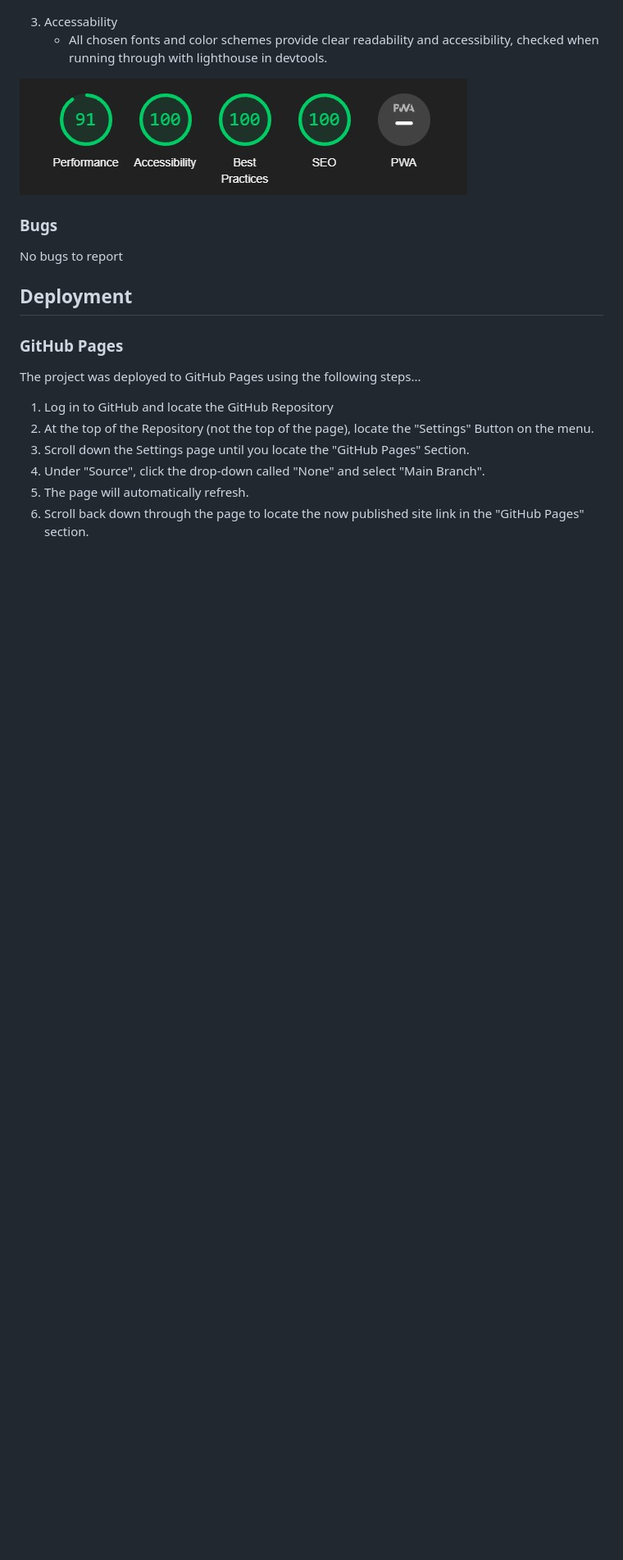
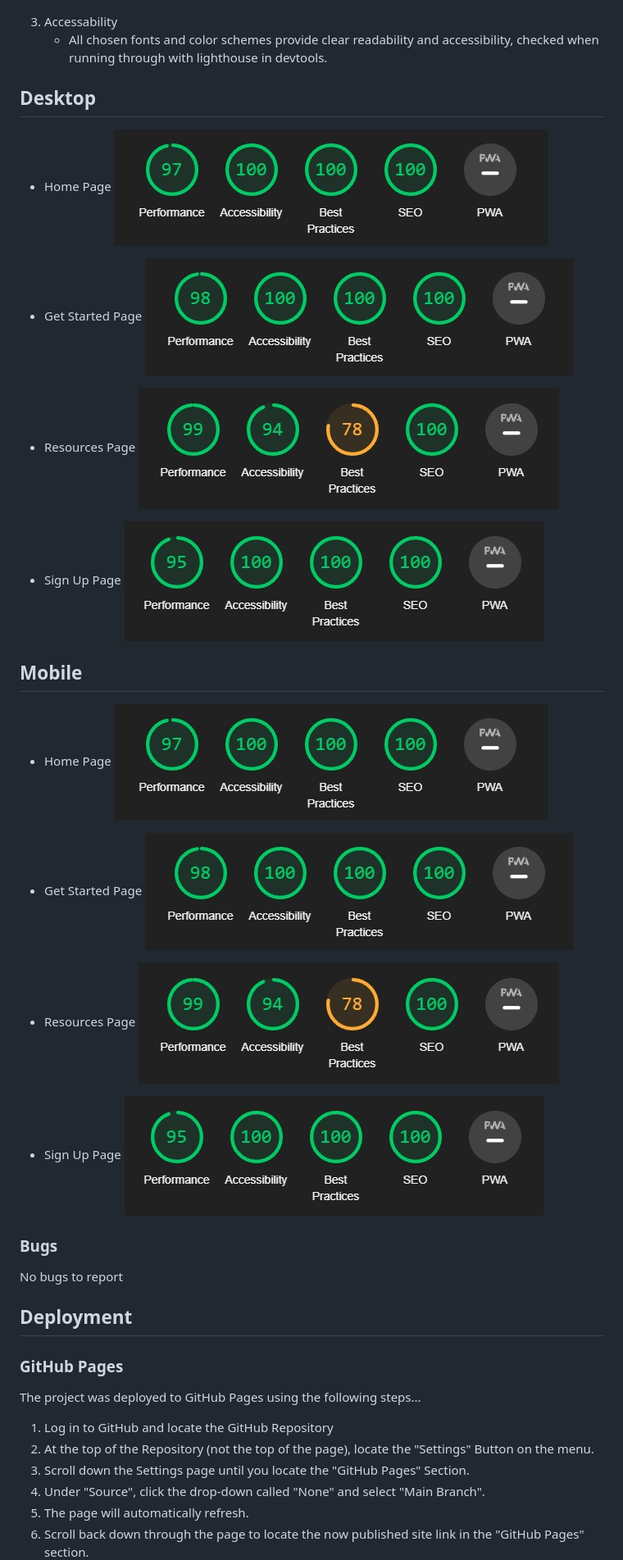
Before and after one commit to JuanModzelewski/Clarity, a Markdown page: README.md, the part around the change. Shown: that part at 82% size. GitHub-like rendering; pictures changed too: assests/images/Readme-images/lighthouse-test-get-started-desktop.jpg (added), assests/images/Readme-images/lighthouse-test-homepage-desktop.jpg (added), assests/images/Readme-images/lighthouse-test-homepage.jpg (deleted); blank space fills up the shorter version.

```diff
--- a/README.md
+++ b/README.md
@@ -197,7 +197,33 @@ Since everyone experiences the consequences of stress in different ways, the ben
 3. Accessability
     - All chosen fonts and color schemes provide clear readability and accessibility, checked when running through with lighthouse in devtools.
 
-![Lighthouse test](/assests/images/Readme-images/lighthouse-test-homepage.jpg)
+## Desktop
+- Home Page
+![Home Screen Desktop Lighthouse](assests/images/Readme-images/lighthouse-test-homepage-desktop.jpg)
+
+- Get Started Page
+![Get Started Page Desktop Lighthouse](assests/images/Readme-images/lighthouse-test-get-started-desktop.jpg)
+
+- Resources Page
+![Resources Page Desktop Lighthouse](assests/images/Readme-images/lighthouse-test-resources-desktop.jpg)
+
+- Sign Up Page
+![Sign up Page Desktop Lighthouse](assests/images/Readme-images/lighthouse-test-signup-desktop.jpg)
+
+## Mobile
+- Home Page
+![Home Screen Mobile Lighthouse](assests/images/Readme-images/lighthouse-test-homepage-desktop.jpg)
+
+- Get Started Page
+![Get Started Page Mobile Lighthouse](assests/images/Readme-images/lighthouse-test-get-started-desktop.jpg)
+
+- Resources Page
+![Resources Page Mobile Lighthouse](assests/images/Readme-images/lighthouse-test-resources-desktop.jpg)
+
+- Sign Up Page
+![Sign up Page Mobile Lighthouse](assests/images/Readme-images/lighthouse-test-signup-desktop.jpg)
+
+
 
 ### Bugs
 No bugs to report
```
Also changed, not shown: 1 other file.
